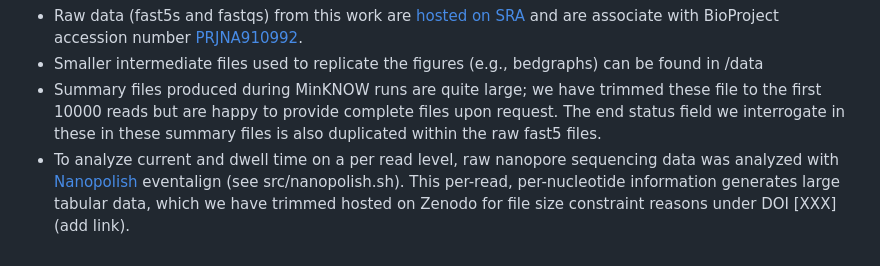
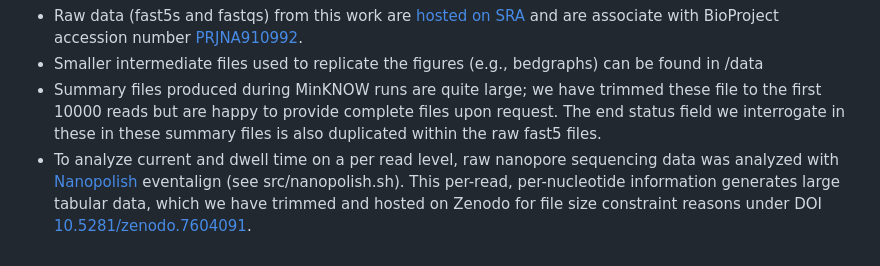
Before and after one commit to hesselberthlab/RNARePore, a Markdown page: README.md, the part around the change. Rendered like a GitHub page.

Commit message:
Associated dataset's Zenodo DOI added

```diff
--- a/README.md
+++ b/README.md
@@ -16,4 +16,4 @@ Data required to replicate the figures:
 * Raw data (fast5s and fastqs) from this work are [hosted on SRA](https://www.ncbi.nlm.nih.gov/sra?linkname=bioproject_sra_all&from_uid=910992) and are associate with BioProject accession number [PRJNA910992](https://www.ncbi.nlm.nih.gov/bioproject/?term=PRJNA910992).
 * Smaller intermediate files used to replicate the figures (e.g., bedgraphs) can be found in /data
 * Summary files produced during MinKNOW runs are quite large; we have trimmed these file to the first 10000 reads but are happy to provide complete files upon request. The end status field we interrogate in these in these summary files is also duplicated within the raw fast5 files.
-* To analyze current and dwell time on a per read level, raw nanopore sequencing data was analyzed with [Nanopolish](https://github.com/jts/nanopolish) eventalign (see src/nanopolish.sh). This per-read, per-nucleotide information generates large tabular data, which we have trimmed hosted on Zenodo for file size constraint reasons under DOI [XXX](add link).
+* To analyze current and dwell time on a per read level, raw nanopore sequencing data was analyzed with [Nanopolish](https://github.com/jts/nanopolish) eventalign (see src/nanopolish.sh). This per-read, per-nucleotide information generates large tabular data, which we have trimmed and hosted on Zenodo for file size constraint reasons under DOI [10.5281/zenodo.7604091](https://doi.org/10.5281/zenodo.7604091).
```
